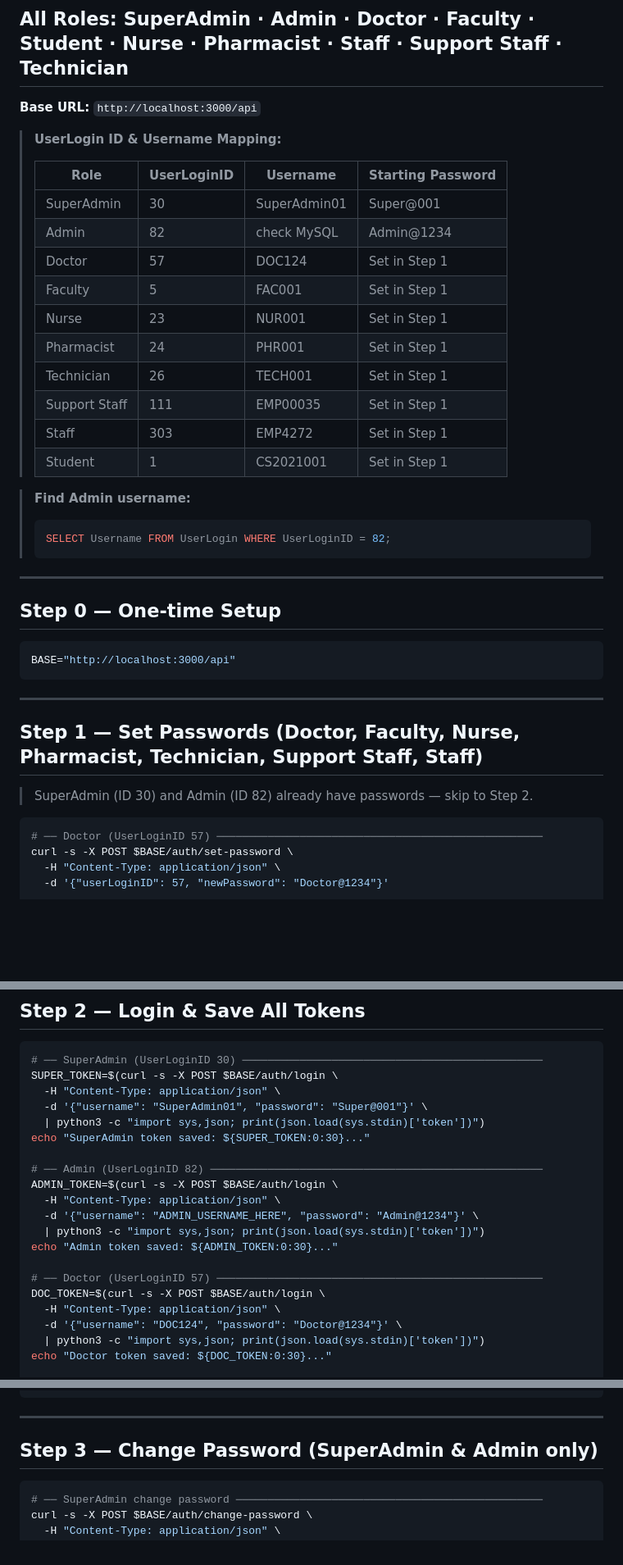
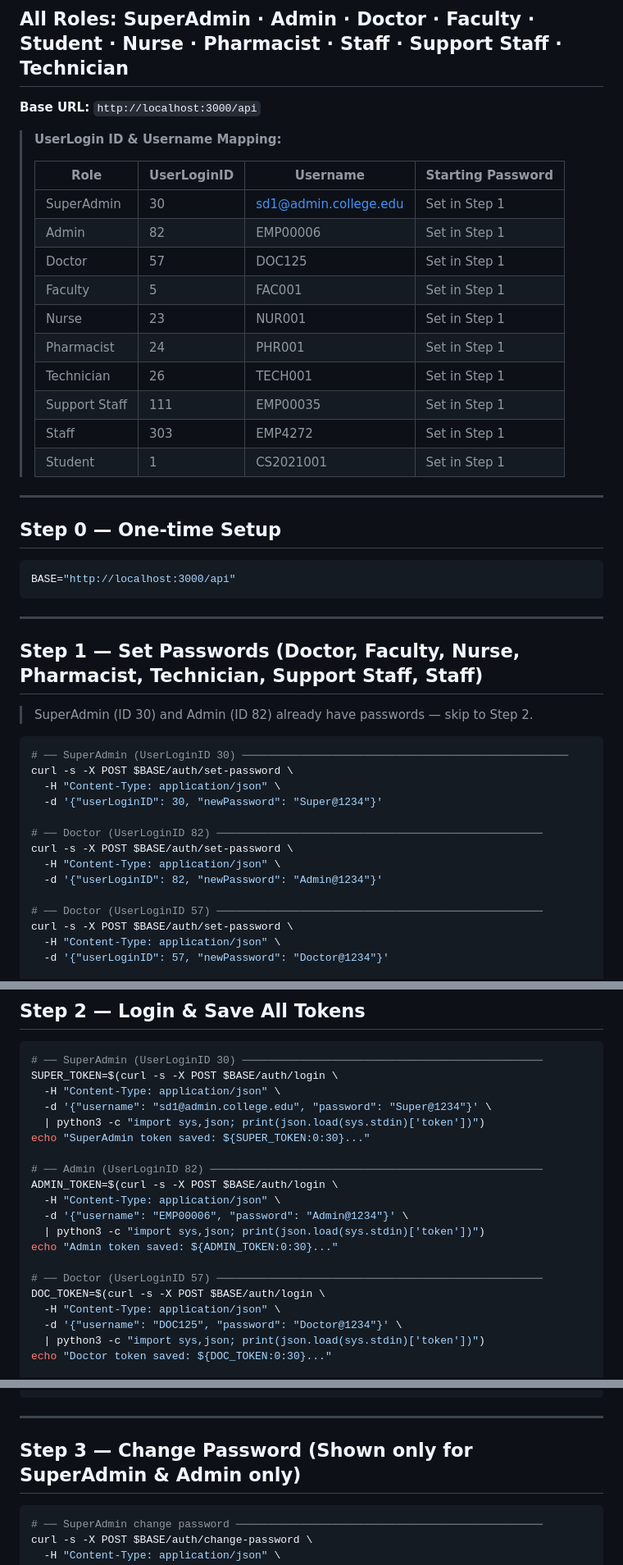
Before and after one commit to Shreyas-Dharmatti/dispensary-management, a Markdown page: API_DOCS_TO_RUN.md, 3 parts joined by grey strips. Shown at 82% size. Rendered like a GitHub page; blank space fills up the shorter version.

````diff
--- a/API_DOCS_TO_RUN.md
+++ b/API_DOCS_TO_RUN.md
@@ -7,9 +7,9 @@
 >
 > | Role | UserLoginID | Username | Starting Password |
 > |---|---|---|---|
-> | SuperAdmin | 30 | SuperAdmin01 | Super@001 |
-> | Admin | 82 | check MySQL | Admin@1234 |
-> | Doctor | 57 | DOC124 | Set in Step 1 |
+> | SuperAdmin | 30 | sd1@admin.college.edu | Set in Step 1 |
+> | Admin | 82 | EMP00006 | Set in Step 1 |
+> | Doctor | 57 | DOC125 | Set in Step 1 |
 > | Faculty | 5 | FAC001 | Set in Step 1 |
 > | Nurse | 23 | NUR001 | Set in Step 1 |
 > | Pharmacist | 24 | PHR001 | Set in Step 1 |
@@ -18,10 +18,6 @@
 > | Staff | 303 | EMP4272 | Set in Step 1 |
 > | Student | 1 | CS2021001 | Set in Step 1 |
 
-> **Find Admin username:**
-> ```sql
-> SELECT Username FROM UserLogin WHERE UserLoginID = 82;
-> ```
 
 ---
 
@@ -38,6 +34,16 @@ BASE="http://localhost:3000/api"
 > SuperAdmin (ID 30) and Admin (ID 82) already have passwords — skip to Step 2.
 
 ```bash
+# ── SuperAdmin (UserLoginID 30) ───────────────────────────────────────────────────
+curl -s -X POST $BASE/auth/set-password \
+  -H "Content-Type: application/json" \
+  -d '{"userLoginID": 30, "newPassword": "Super@1234"}'
+
+# ── Doctor (UserLoginID 82) ───────────────────────────────────────────────────
+curl -s -X POST $BASE/auth/set-password \
+  -H "Content-Type: application/json" \
+  -d '{"userLoginID": 82, "newPassword": "Admin@1234"}'
+
 # ── Doctor (UserLoginID 57) ───────────────────────────────────────────────────
 curl -s -X POST $BASE/auth/set-password \
   -H "Content-Type: application/json" \
@@ -87,21 +93,21 @@ curl -s -X POST $BASE/auth/set-password \
 # ── SuperAdmin (UserLoginID 30) ───────────────────────────────────────────────
 SUPER_TOKEN=$(curl -s -X POST $BASE/auth/login \
   -H "Content-Type: application/json" \
-  -d '{"username": "SuperAdmin01", "password": "Super@001"}' \
+  -d '{"username": "sd1@admin.college.edu", "password": "Super@1234"}' \
   | python3 -c "import sys,json; print(json.load(sys.stdin)['token'])")
 echo "SuperAdmin token saved: ${SUPER_TOKEN:0:30}..."
 
 # ── Admin (UserLoginID 82) ────────────────────────────────────────────────────
 ADMIN_TOKEN=$(curl -s -X POST $BASE/auth/login \
   -H "Content-Type: application/json" \
-  -d '{"username": "ADMIN_USERNAME_HERE", "password": "Admin@1234"}' \
+  -d '{"username": "EMP00006", "password": "Admin@1234"}' \
   | python3 -c "import sys,json; print(json.load(sys.stdin)['token'])")
 echo "Admin token saved: ${ADMIN_TOKEN:0:30}..."
 
 # ── Doctor (UserLoginID 57) ───────────────────────────────────────────────────
 DOC_TOKEN=$(curl -s -X POST $BASE/auth/login \
   -H "Content-Type: application/json" \
-  -d '{"username": "DOC124", "password": "Doctor@1234"}' \
+  -d '{"username": "DOC125", "password": "Doctor@1234"}' \
   | python3 -c "import sys,json; print(json.load(sys.stdin)['token'])")
 echo "Doctor token saved: ${DOC_TOKEN:0:30}..."
 
@@ -157,7 +163,7 @@ echo "Student token saved: ${STU_TOKEN:0:30}..."
 
 ---
 
-## Step 3 — Change Password (SuperAdmin & Admin only)
+## Step 3 — Change Password (Shown only for SuperAdmin & Admin only)
 
 ```bash
 # ── SuperAdmin change password ────────────────────────────────────────────────
````
